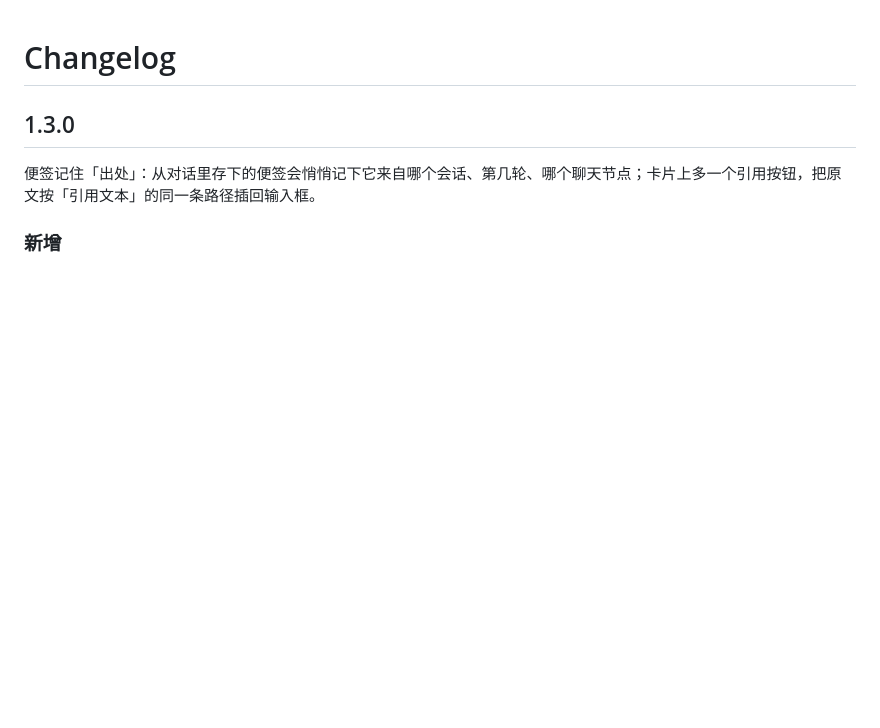
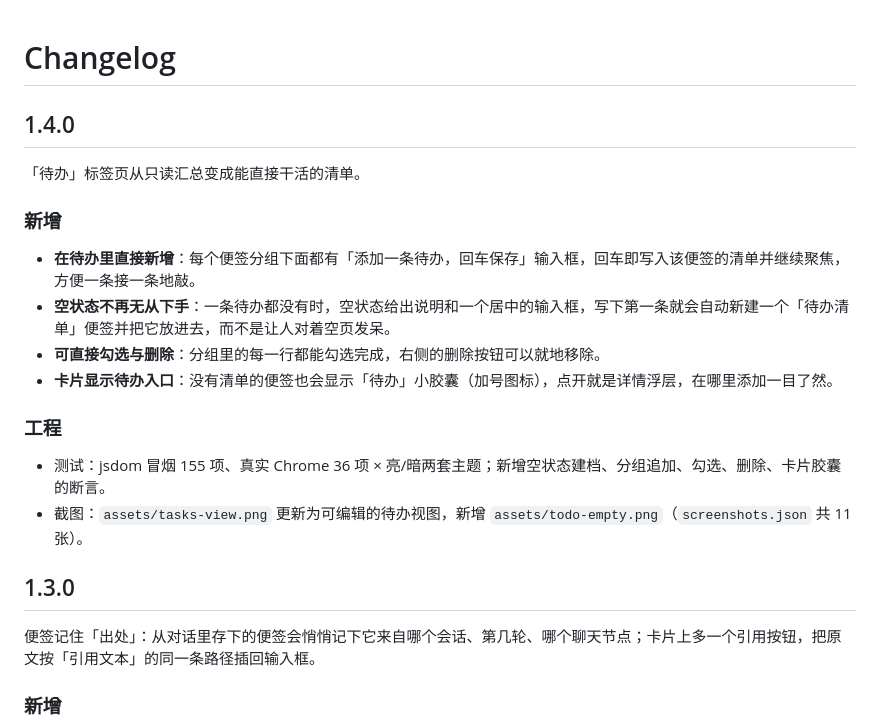
Before and after one commit to kuangdang123/dsh-sticky-board, a Markdown page: CHANGELOG.md, the part around the change. GitHub-like rendering; blank space fills up the shorter version.

Commit message:
docs: 1.4.0 changelog, refreshed to-do screenshots and counts

```diff
--- a/CHANGELOG.md
+++ b/CHANGELOG.md
@@ -1,4 +1,20 @@
 # Changelog
+
+## 1.4.0
+
+「待办」标签页从只读汇总变成能直接干活的清单。
+
+### 新增
+
+- **在待办里直接新增**：每个便签分组下面都有「添加一条待办，回车保存」输入框，回车即写入该便签的清单并继续聚焦，方便一条接一条地敲。
+- **空状态不再无从下手**：一条待办都没有时，空状态给出说明和一个居中的输入框，写下第一条就会自动新建一个「待办清单」便签并把它放进去，而不是让人对着空页发呆。
+- **可直接勾选与删除**：分组里的每一行都能勾选完成，右侧的删除按钮可以就地移除。
+- **卡片显示待办入口**：没有清单的便签也会显示「待办」小胶囊（加号图标），点开就是详情浮层，在哪里添加一目了然。
+
+### 工程
+
+- 测试：jsdom 冒烟 155 项、真实 Chrome 36 项 × 亮/暗两套主题；新增空状态建档、分组追加、勾选、删除、卡片胶囊的断言。
+- 截图：`assets/tasks-view.png` 更新为可编辑的待办视图，新增 `assets/todo-empty.png`（`screenshots.json` 共 11 张）。
 
 ## 1.3.0
 
```
Also changed, not shown: README.en.md (+3 -3 lines), README.md (+6 -6 lines), assets/tasks-view.png, assets/todo-empty.png (added), 2 other files.
